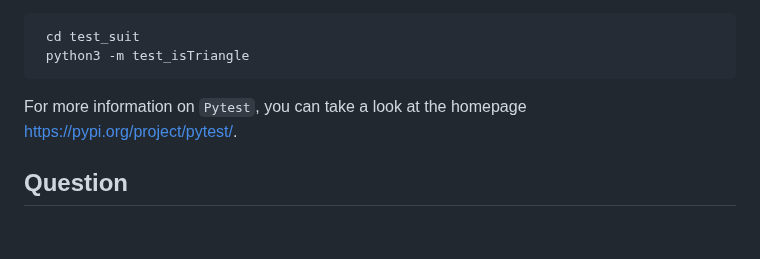
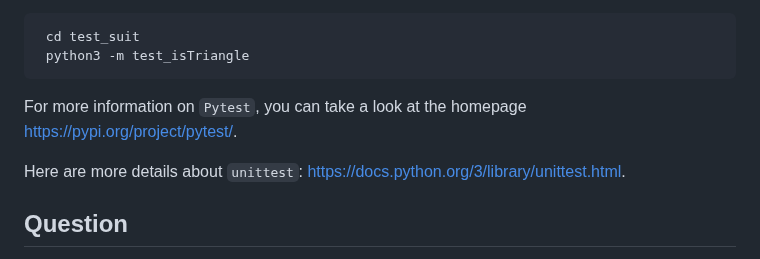
Before and after one commit to CS520-Fall2023/IE2-Triangle-Python-Solution, a Markdown page: README.md, the part around the change. Rendered like a GitHub page; blank space fills up the shorter version.

Commit message:
Update README.md
Added a link about unittest.

````diff
--- a/README.md
+++ b/README.md
@@ -10,6 +10,8 @@ test effectiveness, using code coverage and mutation analysis.
    python3 -m test_isTriangle
    ```
 For more information on ```Pytest```, you can take a look at the homepage https://pypi.org/project/pytest/.
+
+Here are more details about ``unittest``: https://docs.python.org/3/library/unittest.html.
 
 
 
````
